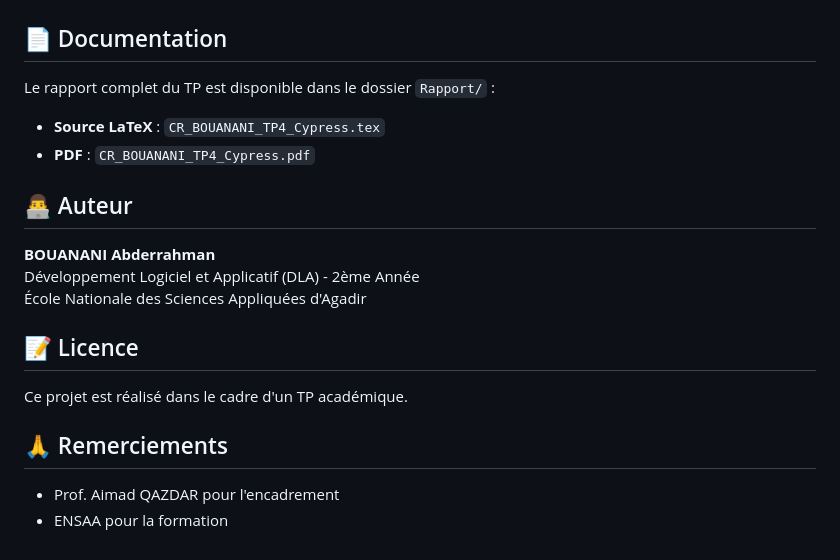
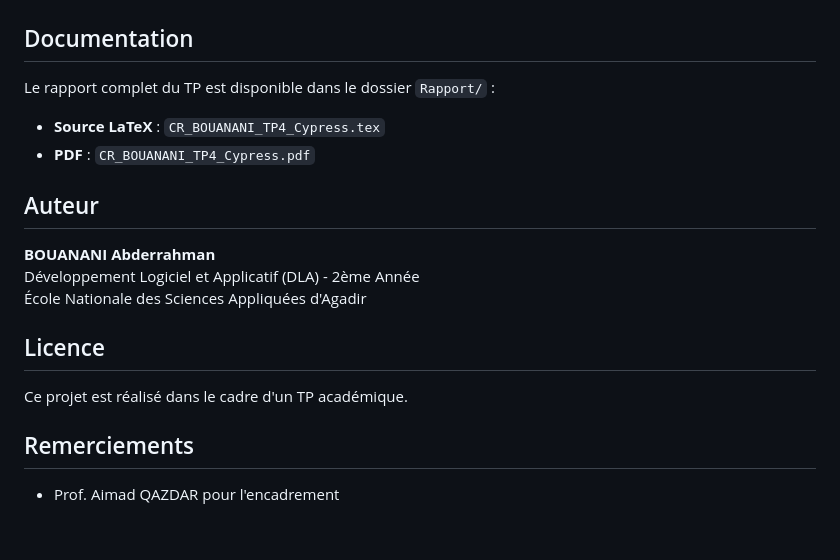
Before and after one commit to abderrahmanBouanani/Cypress---Configuration-and-Functional-Testing, a Markdown page: README.md, the part around one of its changes. Rendered like a GitHub page.

Commit message:
Update section headers in README.md

```diff
--- a/README.md
+++ b/README.md
@@ -119,23 +119,22 @@ Tous les 7 tests passent avec succès :
 
 ![Résultats des tests Cypress](Rapport/figures/cypress_tests.png)
 
-## 📄 Documentation
+## Documentation
 
 Le rapport complet du TP est disponible dans le dossier `Rapport/` :
 - **Source LaTeX** : `CR_BOUANANI_TP4_Cypress.tex`
 - **PDF** : `CR_BOUANANI_TP4_Cypress.pdf`
 
-## 👨‍💻 Auteur
+## Auteur
 
 **BOUANANI Abderrahman**
 Développement Logiciel et Applicatif (DLA) - 2ème Année
 École Nationale des Sciences Appliquées d'Agadir
 
-## 📝 Licence
+## Licence
 
 Ce projet est réalisé dans le cadre d'un TP académique.
 
-## 🙏 Remerciements
+## Remerciements
 
 - Prof. Aimad QAZDAR pour l'encadrement
-- ENSAA pour la formation
```
Also changed, not shown: other parts of README.md (+8 -8 lines).
